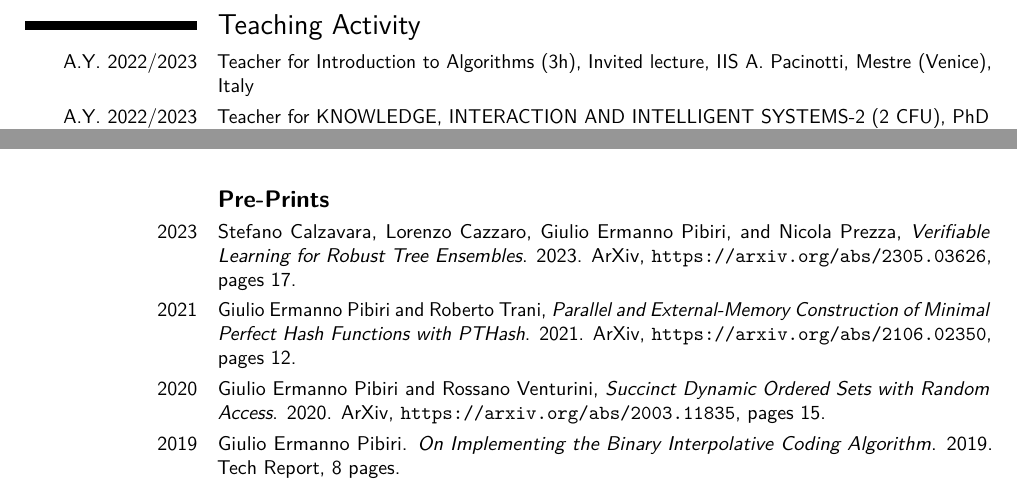
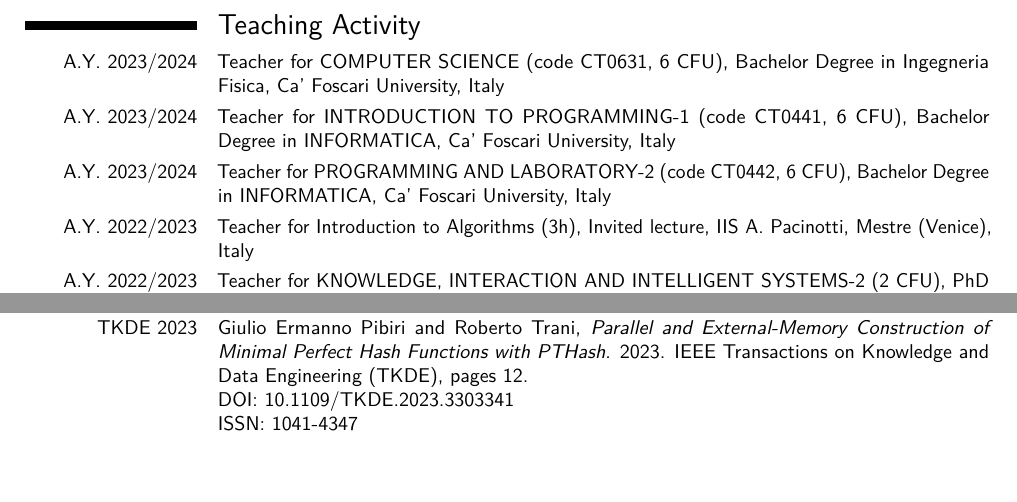
Before and after one commit to jermp/curriculum_vitae, a LaTeX CV (CV_GiulioErmanno_Pibiri.tex): two parts of pages 4 and 9 of 11 before the commit and two parts of pages 4 and 7 of 11 after it, joined at a grey line, cut so that both start at the same text, the shorter picture padded with empty space. Compiled offline with pdfLaTeX.

Commit message:
new papers and teaching activity

```diff
--- a/CV_GiulioErmanno_Pibiri.tex
+++ b/CV_GiulioErmanno_Pibiri.tex
@@ -307,6 +307,13 @@ RIKEN Advanced Intelligence Project (AIP), Tokyo, Japan. Visiting dr. Yasuo Tabe
 
 
 \section{Teaching Activity}
+
+
+\cvitem{A.Y. 2023/2024}{Teacher for COMPUTER SCIENCE (code CT0631, 6 CFU), Bachelor Degree in Ingegneria Fisica, Ca' Foscari University, Italy}
+
+\cvitem{A.Y. 2023/2024}{Teacher for INTRODUCTION TO PROGRAMMING-1 (code CT0441, 6 CFU), Bachelor Degree in INFORMATICA, Ca' Foscari University, Italy}
+
+\cvitem{A.Y. 2023/2024}{Teacher for PROGRAMMING AND LABORATORY-2 (code CT0442, 6 CFU), Bachelor Degree in INFORMATICA, Ca' Foscari University, Italy}
 
 \cvitem{A.Y. 2022/2023}{Teacher for Introduction to Algorithms (3h), Invited lecture, IIS A. Pacinotti, Mestre (Venice), Italy}
 
@@ -493,6 +500,12 @@ issued by the University of Pisa, Department of Computer Science.}
 \bigskip
 \subsection{\textbf{Journal Papers}}
 
+\cvitem{TKDE 2023}{Giulio Ermanno Pibiri and Roberto Trani, \emph{Parallel and External-Memory Construction of Minimal Perfect Hash Functions with PTHash}. 2023. IEEE Transactions on Knowledge and Data Engineering (TKDE), pages 12.
+\newline
+DOI: \href{https://ieeexplore.ieee.org/document/10210677}{10.1109/TKDE.2023.3303341}
+\newline
+ISSN: 1041-4347}
+
 \cvitem{GBIO 2023}{Sebastian Schmidt, Shahbaz Khan, Jarno Alanko, Giulio Ermanno Pibiri, Alexandru I. Tomescu, \emph{Matchtigs: minimum plain text representation of $k$-mer sets}. 2023. Genome Biology (GBIO), pages 33.
 \newline
 % Scimago Rating: \textbf{Q1}
@@ -706,19 +719,6 @@ DOI: \href{https://link.springer.com/referenceworkentry/10.1007\%2F978-3-319-639
 ISBN: 9783319639628}
 
 
-\bigskip
-\subsection{\textbf{Pre-Prints}}
-
-\cvitem{2023}{Stefano Calzavara, Lorenzo Cazzaro, Giulio Ermanno Pibiri, and Nicola Prezza, \emph{Verifiable Learning for Robust Tree Ensembles}. 2023. ArXiv, \url{https://arxiv.org/abs/2305.03626}, pages 17.}
-
-\cvitem{2021}{Giulio Ermanno Pibiri and Roberto Trani, \emph{Parallel and External-Memory Construction of Minimal Perfect Hash Functions with PTHash}. 2021. ArXiv, \url{https://arxiv.org/abs/2106.02350}, pages 12.}
-
-\cvitem{2020}{Giulio Ermanno Pibiri and Rossano Venturini, \emph{Succinct Dynamic Ordered Sets with Random Access}. 2020. ArXiv, \url{https://arxiv.org/abs/2003.11835}, pages 15.}
-
-\cvitem{2019}{Giulio Ermanno Pibiri. \emph{On Implementing the Binary Interpolative Coding Algorithm}. 2019. Tech Report, 8 pages.}
-
-
-
 \section{Software}
 
 \cvitem{GitHub profile}{
```
Also changed, not shown: CV_GiulioErmanno_Pibiri.pdf, CV_GiulioErmanno_Pibiri.tex (8 more changed lines).
